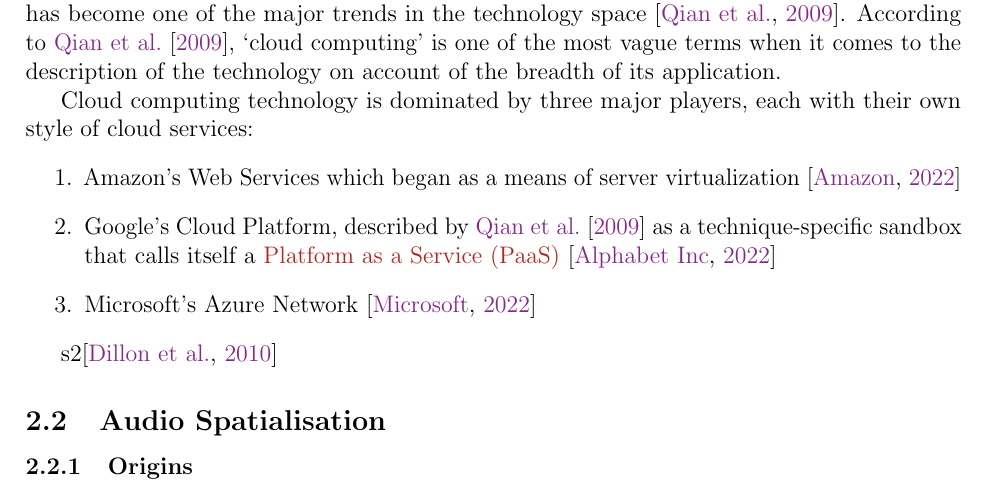
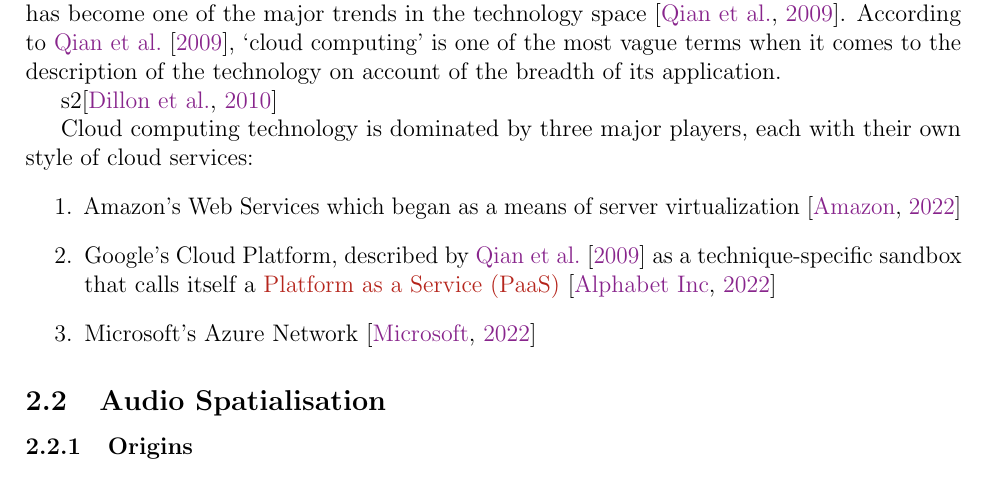
Before and after one commit to callumjohnspiller/--QMUL--spatialisation-as-a-service, a LaTeX document (docs/src/main.tex, which reads docs/src/sections/literature-review.tex): part of page 7 of 21, cut so that both start at the same text. Compiled offline with pdfLaTeX.

Commit message:
added TODOs to finish lit review

```diff
--- a/docs/src/sections/literature-review.tex
+++ b/docs/src/sections/literature-review.tex
@@ -16,6 +16,10 @@ In doing so, this report considers and incorporates existing ideas in these fiel
 Ever since internet service providers began the commercialisation of cloud computing, it has become one of the major trends in the technology space~\citep{cc_overview}.
 According to~\citet{cc_overview}, `cloud computing' is one of the most vague terms when it comes to the description of the technology on account of the breadth of its application.
 
+% TODO Continue from here - explain cloud concepts and benefits, downsides and challenges
+
+s2\citep{cc_challenges}
+
 Cloud computing technology is dominated by three major players, each with their own style of cloud services:
 \begin{enumerate}
     \item Amazon's Web Services which began as a means of server virtualization~\citep{awsintro}
@@ -23,9 +27,9 @@ Cloud computing technology is dominated by three major players, each with their
     \item Microsoft's Azure Network~\citep{azurefundamentals}
 \end{enumerate}
 
-% TODO Continue from here
+% TODO describe current state of public cloud landscape and current capabilities of these platforms and effect on businesses
 
-s2\citep{cc_challenges}
+
 
 \subsection{Audio Spatialisation}\label{subsec:audio-spatialisation}
 \subsubsection{Origins}
```
